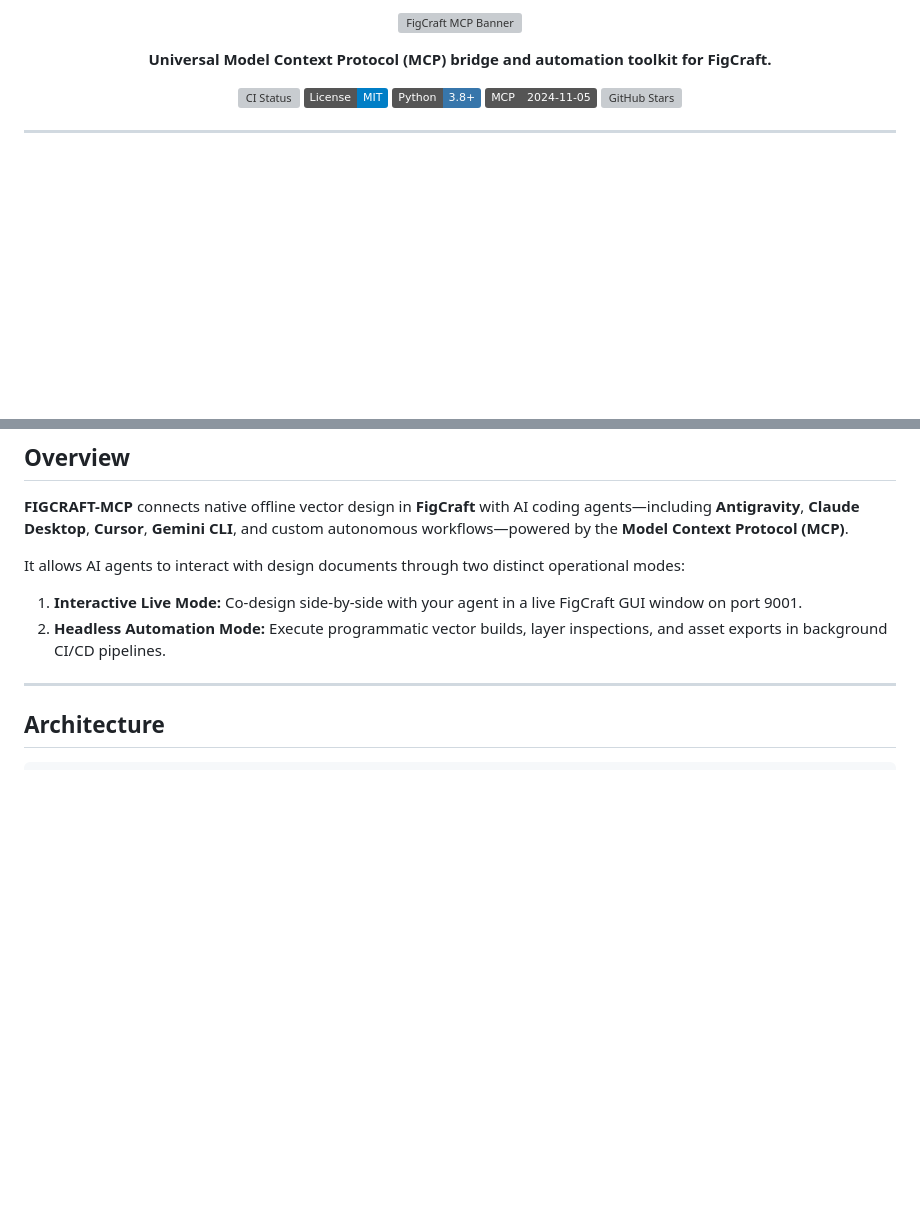
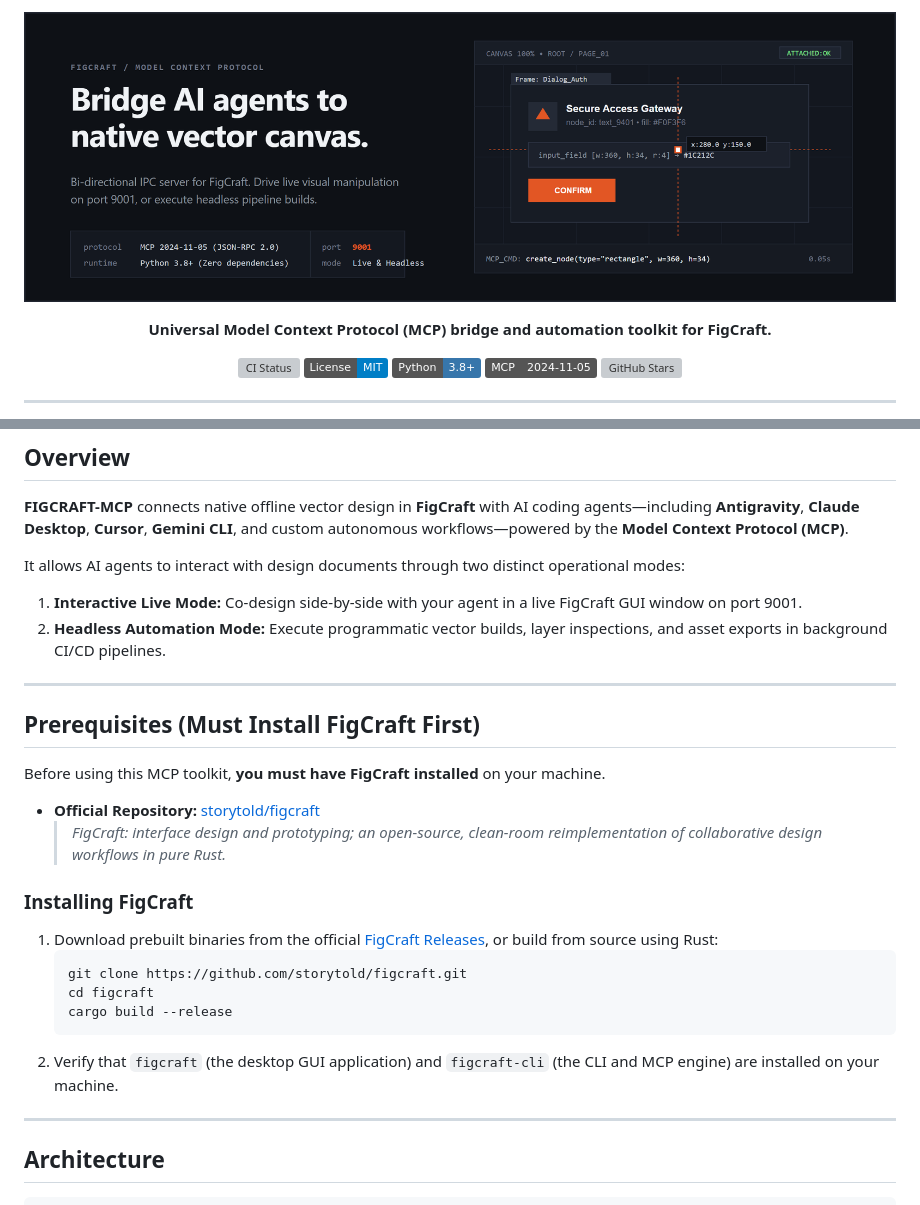
Before and after one commit to DimNih/AGENT-MCP-FIGCRAFT, a Markdown page: README.md, 2 parts joined by grey strips. Drawn GitHub-style; pictures changed too: assets/banner.png (added); badges without logos; blank space fills up the shorter version; grey boxes are pictures that could not be loaded.

Commit message:
Use banner.png in README and add FigCraft installation prerequisites

````diff
--- a/README.md
+++ b/README.md
@@ -1,5 +1,5 @@
 <p align="center">
-  <img src="assets/banner.svg" alt="FigCraft MCP Banner" width="100%">
+  <img src="assets/banner.png" alt="FigCraft MCP Banner" width="100%">
 </p>
 
 <p align="center">
@@ -23,6 +23,24 @@
 It allows AI agents to interact with design documents through two distinct operational modes:
 1. **Interactive Live Mode:** Co-design side-by-side with your agent in a live FigCraft GUI window on port 9001.
 2. **Headless Automation Mode:** Execute programmatic vector builds, layer inspections, and asset exports in background CI/CD pipelines.
+
+---
+
+## Prerequisites (Must Install FigCraft First)
+
+Before using this MCP toolkit, **you must have FigCraft installed** on your machine.
+
+- **Official Repository:** [storytold/figcraft](https://github.com/storytold/figcraft)
+  > *FigCraft: interface design and prototyping; an open-source, clean-room reimplementation of collaborative design workflows in pure Rust.*
+
+### Installing FigCraft
+1. Download prebuilt binaries from the official [FigCraft Releases](https://github.com/storytold/figcraft/releases), or build from source using Rust:
+   ```bash
+   git clone https://github.com/storytold/figcraft.git
+   cd figcraft
+   cargo build --release
+   ```
+2. Verify that `figcraft` (the desktop GUI application) and `figcraft-cli` (the CLI and MCP engine) are installed on your machine.
 
 ---
 
````
